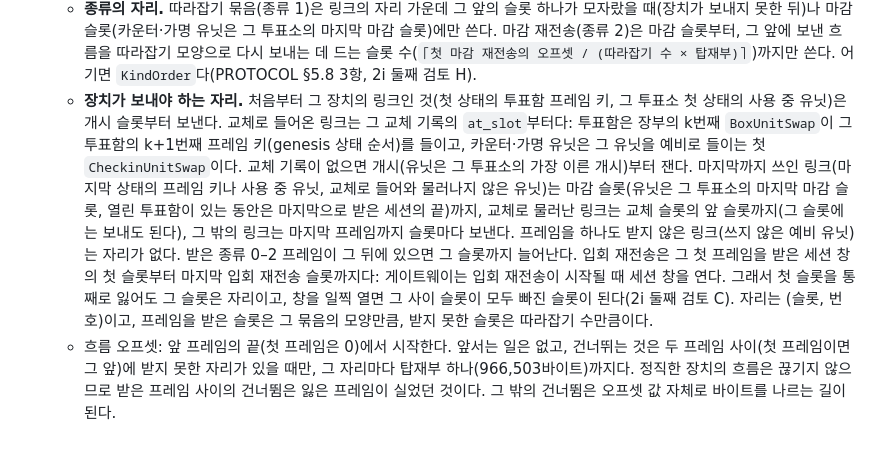
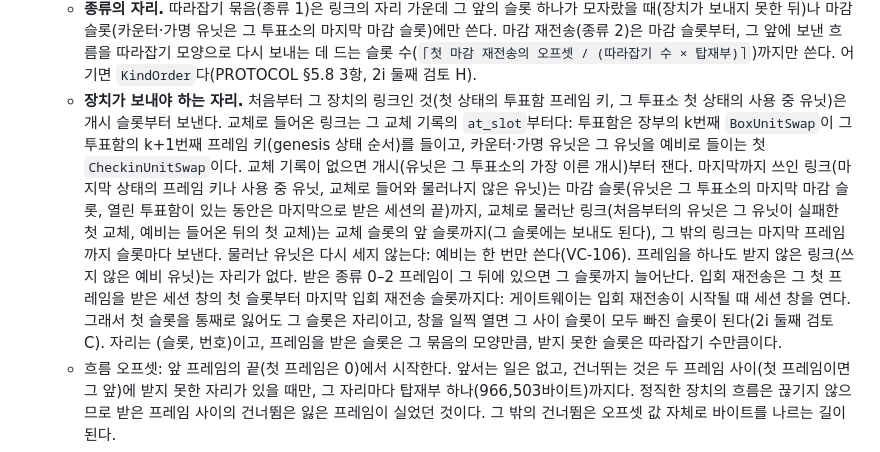
Before and after one commit to dudueul/ityv, a Markdown page: docs/adr/ADR-0041-connectivity-audit-wiring.md, the part around the change. Drawn GitHub-style.

Commit message:
docs: a unit taken out of service is not counted back in
ADR-0041 decision 5 says which swap ends a unit's slots (its first
failure for a unit in service from the start, the first after it came
in for a spare) and that a unit taken out is not counted back in: a
spare is used once (VC-106).

Co-Authored-By: Claude Opus 5.5 <noreply@anthropic.com>
Claude-Session: https://claude.ai/code/session_01AMofbnMANVrThL7rxGoNKU

```diff
--- a/docs/adr/ADR-0041-connectivity-audit-wiring.md
+++ b/docs/adr/ADR-0041-connectivity-audit-wiring.md
@@ -61,7 +61,7 @@ ADR-0022는 분리를 주장하지 않고 연결을 선언하고 감사하게
    - 개시 전 없음: 투표함 링크의 첫 프레임은 그 투표함의 첫 `BoxOpened` 시간 구간이 걸친 첫 슬롯보다 앞서지 않는다. 카운터·가명 유닛은 그 투표소의 가장 이른 `BoxOpened`로 잰다.
    - 마감 뒤 없음: 투표함 링크의 종류 0·1 프레임은 그 투표함의 첫 `BoxClose` 시간 구간이 걸친 마지막 슬롯의 다음 슬롯보다 늦지 않다(마감 진행 기록의 슬롯까지, ADR-0027). 종류 2(마감 재전송)가 나온 뒤에는 종류 2·3만, 종류 3 뒤에는 종류 3만 온다. 카운터·가명 유닛은 투표 종료 뒤 참여 집합을 보내므로 마감 규칙을 두지 않는다. 교체로 물러난 장치의 링크는 교체 슬롯(`at_slot`) 뒤에 아무 프레임도 보내지 않는다(`AfterSwap`, 2i 둘째 검토).
    - **종류의 자리.** 따라잡기 묶음(종류 1)은 링크의 자리 가운데 그 앞의 슬롯 하나가 모자랐을 때(장치가 보내지 못한 뒤)나 마감 슬롯(카운터·가명 유닛은 그 투표소의 마지막 마감 슬롯)에만 쓴다. 마감 재전송(종류 2)은 마감 슬롯부터, 그 앞에 보낸 흐름을 따라잡기 모양으로 다시 보내는 데 드는 슬롯 수(`⌈첫 마감 재전송의 오프셋 / (따라잡기 수 × 탑재부)⌉`)까지만 쓴다. 어기면 `KindOrder`다(PROTOCOL §5.8 3항, 2i 둘째 검토 H).
-   - **장치가 보내야 하는 자리.** 처음부터 그 장치의 링크인 것(첫 상태의 투표함 프레임 키, 그 투표소 첫 상태의 사용 중 유닛)은 개시 슬롯부터 보낸다. 교체로 들어온 링크는 그 교체 기록의 `at_slot`부터다: 투표함은 장부의 k번째 `BoxUnitSwap`이 그 투표함의 k+1번째 프레임 키(genesis 상태 순서)를 들이고, 카운터·가명 유닛은 그 유닛을 예비로 들이는 첫 `CheckinUnitSwap`이다. 교체 기록이 없으면 개시(유닛은 그 투표소의 가장 이른 개시)부터 잰다. 마지막까지 쓰인 링크(마지막 상태의 프레임 키나 사용 중 유닛, 교체로 들어와 물러나지 않은 유닛)는 마감 슬롯(유닛은 그 투표소의 마지막 마감 슬롯, 열린 투표함이 있는 동안은 마지막으로 받은 세션의 끝)까지, 교체로 물러난 링크는 교체 슬롯의 앞 슬롯까지(그 슬롯에는 보내도 된다), 그 밖의 링크는 마지막 프레임까지 슬롯마다 보낸다. 프레임을 하나도 받지 않은 링크(쓰지 않은 예비 유닛)는 자리가 없다. 받은 종류 0–2 프레임이 그 뒤에 있으면 그 슬롯까지 늘어난다. 입회 재전송은 그 첫 프레임을 받은 세션 창의 첫 슬롯부터 마지막 입회 재전송 슬롯까지다: 게이트웨이는 입회 재전송이 시작될 때 세션 창을 연다. 그래서 첫 슬롯을 통째로 잃어도 그 슬롯은 자리이고, 창을 일찍 열면 그 사이 슬롯이 모두 빠진 슬롯이 된다(2i 둘째 검토 C). 자리는 (슬롯, 번호)이고, 프레임을 받은 슬롯은 그 묶음의 모양만큼, 받지 못한 슬롯은 따라잡기 수만큼이다.
+   - **장치가 보내야 하는 자리.** 처음부터 그 장치의 링크인 것(첫 상태의 투표함 프레임 키, 그 투표소 첫 상태의 사용 중 유닛)은 개시 슬롯부터 보낸다. 교체로 들어온 링크는 그 교체 기록의 `at_slot`부터다: 투표함은 장부의 k번째 `BoxUnitSwap`이 그 투표함의 k+1번째 프레임 키(genesis 상태 순서)를 들이고, 카운터·가명 유닛은 그 유닛을 예비로 들이는 첫 `CheckinUnitSwap`이다. 교체 기록이 없으면 개시(유닛은 그 투표소의 가장 이른 개시)부터 잰다. 마지막까지 쓰인 링크(마지막 상태의 프레임 키나 사용 중 유닛, 교체로 들어와 물러나지 않은 유닛)는 마감 슬롯(유닛은 그 투표소의 마지막 마감 슬롯, 열린 투표함이 있는 동안은 마지막으로 받은 세션의 끝)까지, 교체로 물러난 링크(처음부터의 유닛은 그 유닛이 실패한 첫 교체, 예비는 들어온 뒤의 첫 교체)는 교체 슬롯의 앞 슬롯까지(그 슬롯에는 보내도 된다), 그 밖의 링크는 마지막 프레임까지 슬롯마다 보낸다. 물러난 유닛은 다시 세지 않는다: 예비는 한 번만 쓴다(VC-106). 프레임을 하나도 받지 않은 링크(쓰지 않은 예비 유닛)는 자리가 없다. 받은 종류 0–2 프레임이 그 뒤에 있으면 그 슬롯까지 늘어난다. 입회 재전송은 그 첫 프레임을 받은 세션 창의 첫 슬롯부터 마지막 입회 재전송 슬롯까지다: 게이트웨이는 입회 재전송이 시작될 때 세션 창을 연다. 그래서 첫 슬롯을 통째로 잃어도 그 슬롯은 자리이고, 창을 일찍 열면 그 사이 슬롯이 모두 빠진 슬롯이 된다(2i 둘째 검토 C). 자리는 (슬롯, 번호)이고, 프레임을 받은 슬롯은 그 묶음의 모양만큼, 받지 못한 슬롯은 따라잡기 수만큼이다.
    - 흐름 오프셋: 앞 프레임의 끝(첫 프레임은 0)에서 시작한다. 앞서는 일은 없고, 건너뛰는 것은 두 프레임 사이(첫 프레임이면 그 앞)에 받지 못한 자리가 있을 때만, 그 자리마다 탑재부 하나(966,503바이트)까지다. 정직한 장치의 흐름은 끊기지 않으므로 받은 프레임 사이의 건너뜀은 잃은 프레임이 실었던 것이다. 그 밖의 건너뜀은 오프셋 값 자체로 바이트를 나르는 길이 된다.
    - 채움 증명과 공개 덩어리(3항).
    - 빠진 슬롯: 장치가 보내야 하는 슬롯(입회 재전송의 슬롯 포함) 가운데 창 안에서 다 받지 못한 슬롯은 그 슬롯이 든 세션이 그 링크의 빠진 슬롯으로 세어야 하고, 어느 창도 덮지 않은 슬롯은 적지 않은 빈틈이다. 셈이 다르면 세션의 기록이 자기 기록과 어긋난 것이다(8항). 사슬 head가 맞지 않아 받지 않은 그 세션의 그 링크 기록은 셈을 대조하지 않는다(2i 둘째 검토 D).
```
